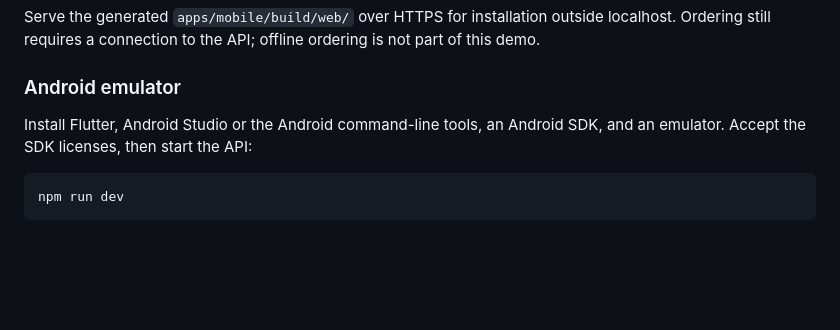
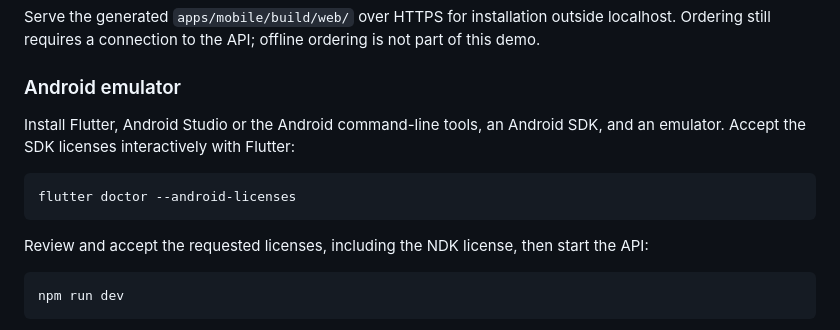
Before and after one commit to hriccio/last-slice, a Markdown page: README.md, the part around the change. Rendered like a GitHub page; blank space fills up the shorter version.

Commit message:
docs: clarify Android SDK license setup

````diff
--- a/README.md
+++ b/README.md
@@ -41,7 +41,13 @@ Serve the generated `apps/mobile/build/web/` over HTTPS for installation outside
 
 ### Android emulator
 
-Install Flutter, Android Studio or the Android command-line tools, an Android SDK, and an emulator. Accept the SDK licenses, then start the API:
+Install Flutter, Android Studio or the Android command-line tools, an Android SDK, and an emulator. Accept the SDK licenses interactively with Flutter:
+
+```sh
+flutter doctor --android-licenses
+```
+
+Review and accept the requested licenses, including the NDK license, then start the API:
 
 ```sh
 npm run dev
````
